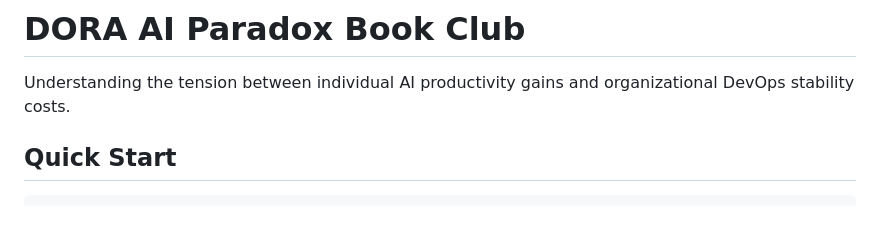
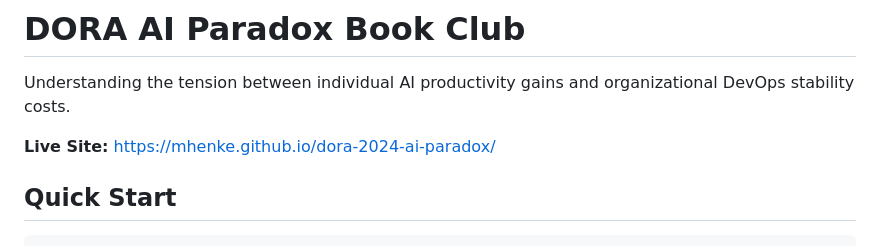
Before and after one commit to mhenke/dora-2024-ai-paradox, a Markdown page: README.md, the part around the change. GitHub-like rendering; blank space fills up the shorter version.

Commit message:
docs: Add GitHub Pages URL to README
🤖 Generated with [Claude Code](https://claude.com/claude-code)

Co-Authored-By: Claude <noreply@anthropic.com>

```diff
--- a/README.md
+++ b/README.md
@@ -1,6 +1,8 @@
 # DORA AI Paradox Book Club
 
 Understanding the tension between individual AI productivity gains and organizational DevOps stability costs.
+
+**Live Site:** https://mhenke.github.io/dora-2024-ai-paradox/
 
 ## Quick Start
 
```
